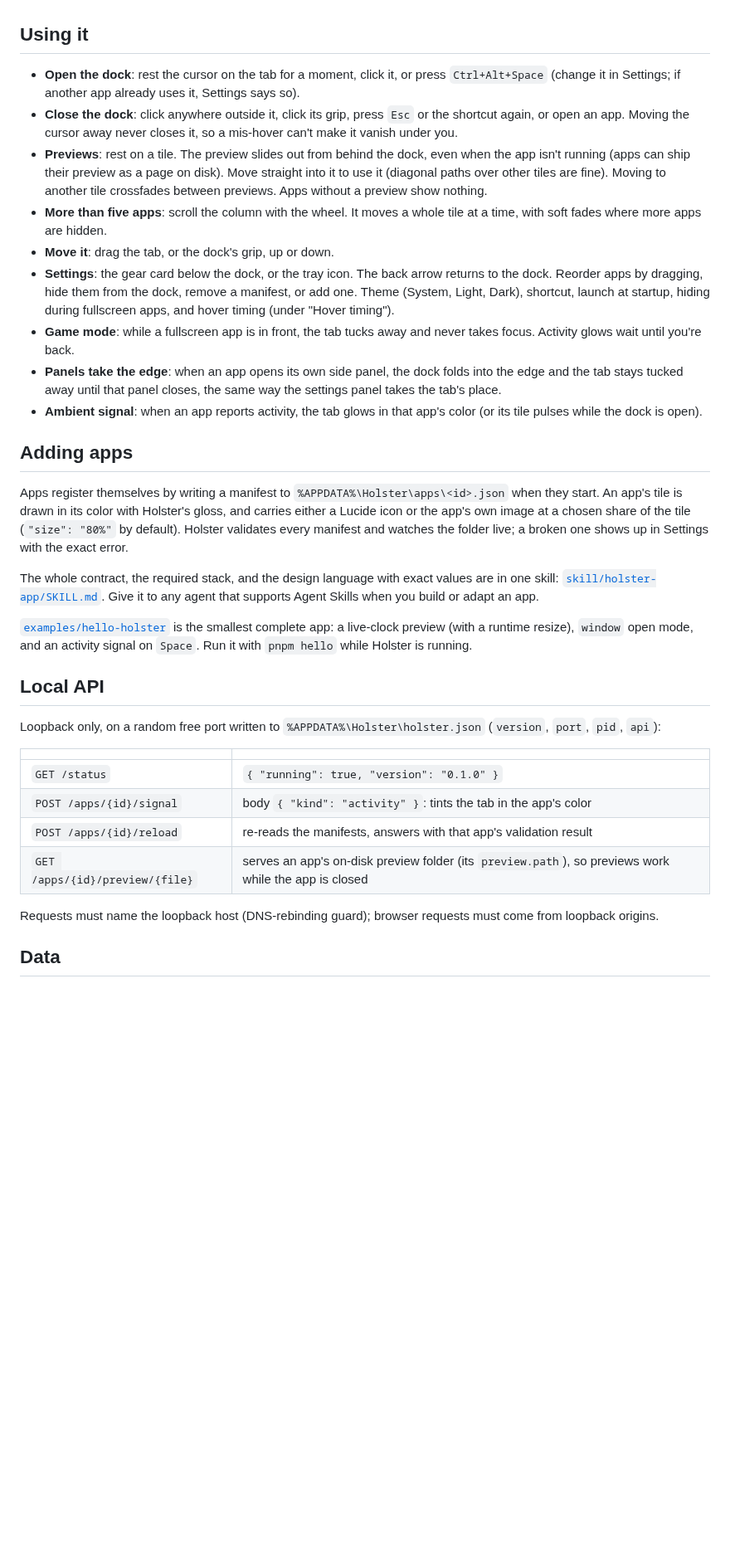
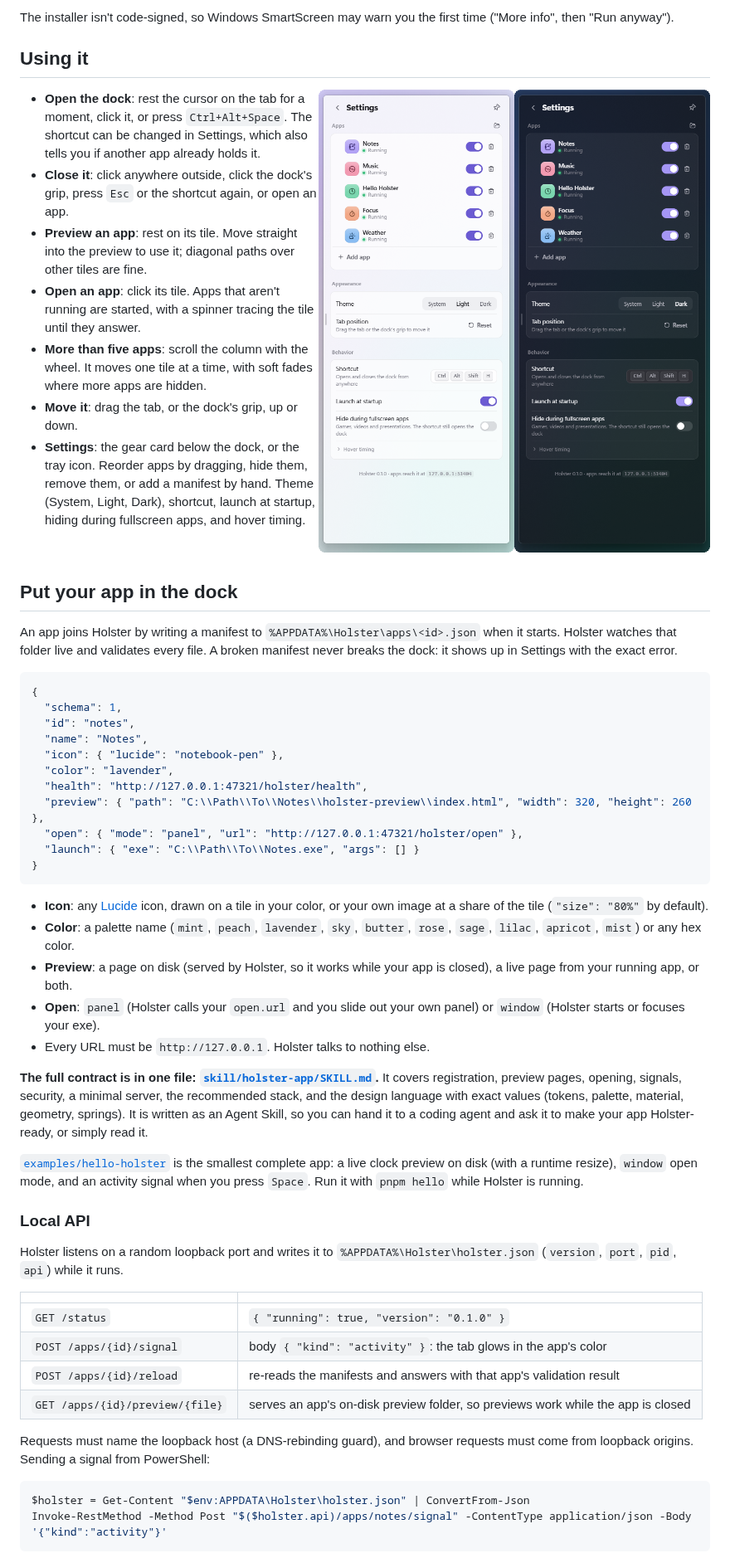
Before and after one commit to ManyGlue0/Holster, a Markdown page: README.md, the part around one of its changes. Shown at 83% size. Drawn GitHub-style; pictures changed too: docs/images/settings-dark.png (added), docs/images/settings-light.png (added); blank space fills up the shorter version.

````diff
--- a/README.md
+++ b/README.md
@@ -6,36 +73,63 @@ It's made by the same hands as Anotes: same stack, same tokens, same materials,
+The installer isn't code-signed, so Windows SmartScreen may warn you the first time ("More info", then "Run anyway").
 
 ## Using it
 
-- **Open the dock**: rest the cursor on the tab for a moment, click it, or press `Ctrl+Alt+Space` (change it in Settings; if another app already uses it, Settings says so).
-- **Close the dock**: click anywhere outside it, click its grip, press `Esc` or the shortcut again, or open an app. Moving the cursor away never closes it, so a mis-hover can't make it vanish under you.
-- **Previews**: rest on a tile. The preview slides out from behind the dock, even when the app isn't running (apps can ship their preview as a page on disk). Move straight into it to use it (diagonal paths over other tiles are fine). Moving to another tile crossfades between previews. Apps without a preview show nothing.
-- **More than five apps**: scroll the column with the wheel. It moves a whole tile at a time, with soft fades where more apps are hidden.
+<img align="right" width="300" src="docs/images/settings-dark.png#gh-dark-mode-only" alt="The Holster settings panel: apps with their status, theme, shortcut and behavior">
+<img align="right" width="300" src="docs/images/settings-light.png#gh-light-mode-only" alt="The Holster settings panel: apps with their status, theme, shortcut and behavior">
+
+- **Open the dock**: rest the cursor on the tab for a moment, click it, or press `Ctrl+Alt+Space`. The shortcut can be changed in Settings, which also tells you if another app already holds it.
+- **Close it**: click anywhere outside, click the dock's grip, press `Esc` or the shortcut again, or open an app.
+- **Preview an app**: rest on its tile. Move straight into the preview to use it; diagonal paths over other tiles are fine.
+- **Open an app**: click its tile. Apps that aren't running are started, with a spinner tracing the tile until they answer.
+- **More than five apps**: scroll the column with the wheel. It moves one tile at a time, with soft fades where more apps are hidden.
 - **Move it**: drag the tab, or the dock's grip, up or down.
-- **Settings**: the gear card below the dock, or the tray icon. The back arrow returns to the dock. Reorder apps by dragging, hide them from the dock, remove a manifest, or add one. Theme (System, Light, Dark), shortcut, launch at startup, hiding during fullscreen apps, and hover timing (under "Hover timing").
-- **Game mode**: while a fullscreen app is in front, the tab tucks away and never takes focus. Activity glows wait until you're back.
-- **Panels take the edge**: when an app opens its own side panel, the dock folds into the edge and the tab stays tucked away until that panel closes, the same way the settings panel takes the tab's place.
-- **Ambient signal**: when an app reports activity, the tab glows in that app's color (or its tile pulses while the dock is open).
+- **Settings**: the gear card below the dock, or the tray icon. Reorder apps by dragging, hide them, remove them, or add a manifest by hand. Theme (System, Light, Dark), shortcut, launch at startup, hiding during fullscreen apps, and hover timing.
 
-## Adding apps
+<br clear="right">
 
-Apps register themselves by writing a manifest to `%APPDATA%\Holster\apps\<id>.json` when they start. An app's tile is drawn in its color with Holster's gloss, and carries either a Lucide icon or the app's own image at a chosen share of the tile (`"size": "80%"` by default). Holster validates every manifest and watches the folder live; a broken one shows up in Settings with the exact error.
+## Put your app in the dock
 
-The whole contract, the required stack, and the design language with exact values are in one skill: [`skill/holster-app/SKILL.md`](skill/holster-app/SKILL.md). Give it to any agent that supports Agent Skills when you build or adapt an app.
+An app joins Holster by writing a manifest to `%APPDATA%\Holster\apps\<id>.json` when it starts. Holster watches that folder live and validates every file. A broken manifest never breaks the dock: it shows up in Settings with the exact error.
 
-[`examples/hello-holster`](examples/hello-holster) is the smallest complete app: a live-clock preview (with a runtime resize), `window` open mode, and an activity signal on `Space`. Run it with `pnpm hello` while Holster is running.
+```json
+{
+  "schema": 1,
+  "id": "notes",
+  "name": "Notes",
+  "icon": { "lucide": "notebook-pen" },
+  "color": "lavender",
+  "health": "http://127.0.0.1:47321/holster/health",
+  "preview": { "path": "C:\\Path\\To\\Notes\\holster-preview\\index.html", "width": 320, "height": 260 },
+  "open": { "mode": "panel", "url": "http://127.0.0.1:47321/holster/open" },
+  "launch": { "exe": "C:\\Path\\To\\Notes.exe", "args": [] }
+}
+```
 
-## Local API
+- **Icon**: any [Lucide](https://lucide.dev/icons) icon, drawn on a tile in your color, or your own image at a share of the tile (`"size": "80%"` by default).
+- **Color**: a palette name (`mint`, `peach`, `lavender`, `sky`, `butter`, `rose`, `sage`, `lilac`, `apricot`, `mist`) or any hex color.
+- **Preview**: a page on disk (served by Holster, so it works while your app is closed), a live page from your running app, or both.
+- **Open**: `panel` (Holster calls your `open.url` and you slide out your own panel) or `window` (Holster starts or focuses your exe).
+- Every URL must be `http://127.0.0.1`. Holster talks to nothing else.
 
-Loopback only, on a random free port written to `%APPDATA%\Holster\holster.json` (`version`, `port`, `pid`, `api`):
+**The full contract is in one file: [`skill/holster-app/SKILL.md`](skill/holster-app/SKILL.md).** It covers registration, preview pages, opening, signals, security, a minimal server, the recommended stack, and the design language with exact values (tokens, palette, material, geometry, springs). It is written as an Agent Skill, so you can hand it to a coding agent and ask it to make your app Holster-ready, or simply read it.
+
+[`examples/hello-holster`](examples/hello-holster) is the smallest complete app: a live clock preview on disk (with a runtime resize), `window` open mode, and an activity signal when you press `Space`. Run it with `pnpm hello` while Holster is running.
+
+### Local API
+
+Holster listens on a random loopback port and writes it to `%APPDATA%\Holster\holster.json` (`version`, `port`, `pid`, `api`) while it runs.
 
 | | |
 |---|---|
 | `GET /status` | `{ "running": true, "version": "0.1.0" }` |
-| `POST /apps/{id}/signal` | body `{ "kind": "activity" }`: tints the tab in the app's color |
-| `POST /apps/{id}/reload` | re-reads the manifests, answers with that app's validation result |
-| `GET /apps/{id}/preview/{file}` | serves an app's on-disk preview folder (its `preview.path`), so previews work while the app is closed |
+| `POST /apps/{id}/signal` | body `{ "kind": "activity" }`: the tab glows in the app's color |
+| `POST /apps/{id}/reload` | re-reads the manifests and answers with that app's validation result |
+| `GET /apps/{id}/preview/{file}` | serves an app's on-disk preview folder, so previews work while the app is closed |
 
-Requests must name the loopback host (DNS-rebinding guard); browser requests must come from loopback origins.
+Requests must name the loopback host (a DNS-rebinding guard), and browser requests must come from loopback origins. Sending a signal from PowerShell:
 
-## Data
+```powershell
+$holster = Get-Content "$env:APPDATA\Holster\holster.json" | ConvertFrom-Json
+Invoke-RestMethod -Method Post "$($holster.api)/apps/notes/signal" -ContentType application/json -Body '{"kind":"activity"}'
+```
 
````
Also changed, not shown: other parts of README.md (+89 -19 lines), skill/holster-app/SKILL.md (+10 -10 lines), docs/images/previews-dark.png (added), docs/images/previews-light.png (added), 13 other files.
